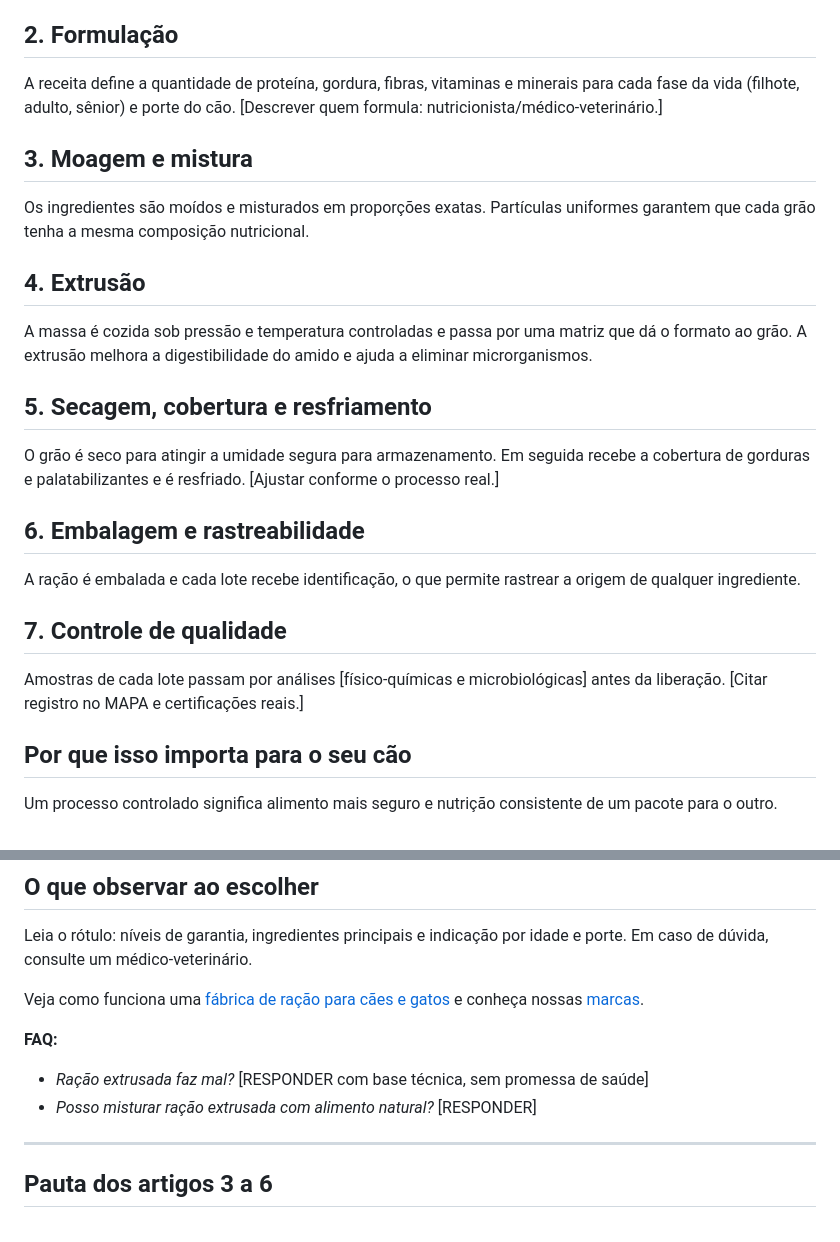
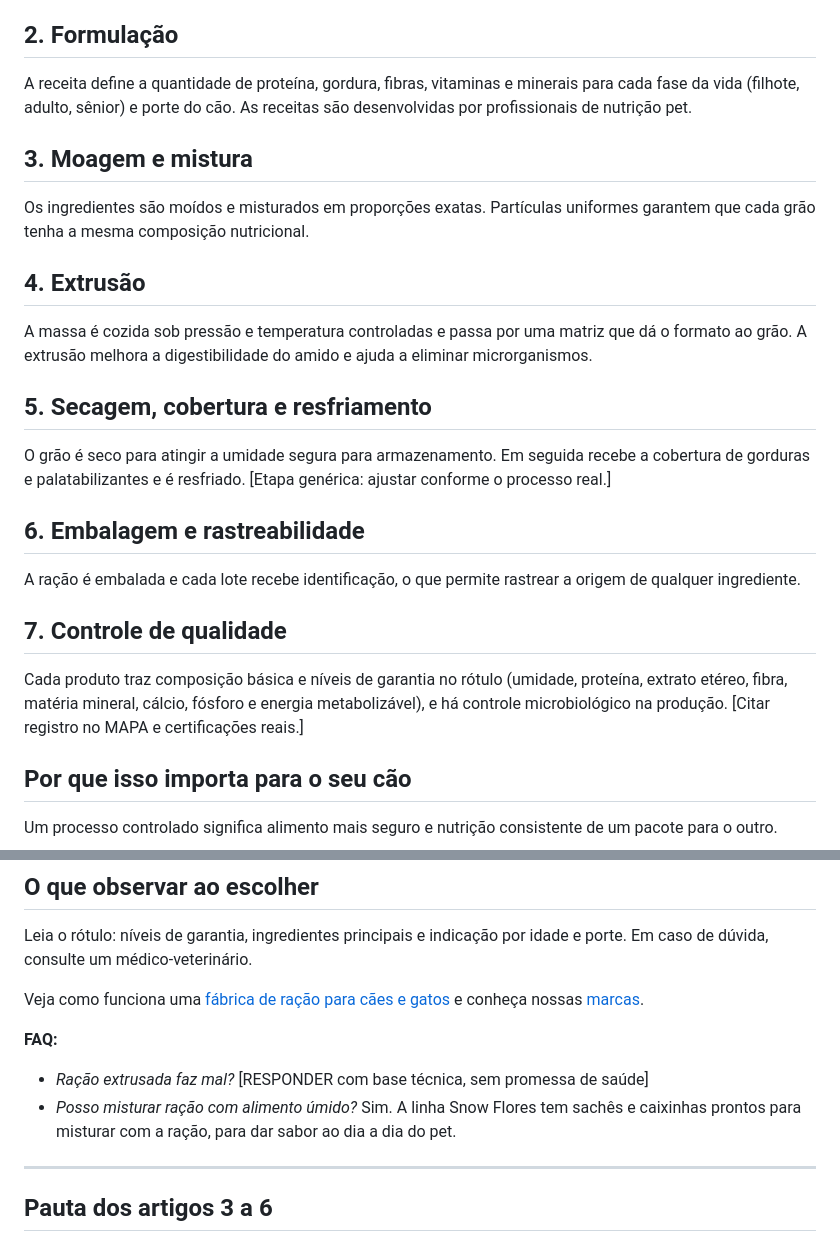
Before and after one commit to leoperon2/marketing-skills, a Markdown page: seo-brazilianpetfoods/artigos-blog.md, 2 parts joined by grey strips. GitHub-like rendering.

```diff
--- a/seo-brazilianpetfoods/artigos-blog.md
+++ b/seo-brazilianpetfoods/artigos-blog.md
@@ -18,7 +18,7 @@ Quem abre um pacote de ração raramente imagina o caminho que ele percorreu at
 Tudo começa antes da produção. Proteínas, cereais, gorduras, vitaminas e minerais são conferidos a cada lote recebido. Ingredientes fora do padrão não entram na linha.
 
 ## 2. Formulação
-A receita define a quantidade de proteína, gordura, fibras, vitaminas e minerais para cada fase da vida (filhote, adulto, sênior) e porte do cão. [Descrever quem formula: nutricionista/médico-veterinário.]
+A receita define a quantidade de proteína, gordura, fibras, vitaminas e minerais para cada fase da vida (filhote, adulto, sênior) e porte do cão. As receitas são desenvolvidas por profissionais de nutrição pet.
 
 ## 3. Moagem e mistura
 Os ingredientes são moídos e misturados em proporções exatas. Partículas uniformes garantem que cada grão tenha a mesma composição nutricional.
@@ -27,13 +27,13 @@ Os ingredientes são moídos e misturados em proporções exatas. Partículas un
 A massa é cozida sob pressão e temperatura controladas e passa por uma matriz que dá o formato ao grão. A extrusão melhora a digestibilidade do amido e ajuda a eliminar microrganismos.
 
 ## 5. Secagem, cobertura e resfriamento
-O grão é seco para atingir a umidade segura para armazenamento. Em seguida recebe a cobertura de gorduras e palatabilizantes e é resfriado. [Ajustar conforme o processo real.]
+O grão é seco para atingir a umidade segura para armazenamento. Em seguida recebe a cobertura de gorduras e palatabilizantes e é resfriado. [Etapa genérica: ajustar conforme o processo real.]
 
 ## 6. Embalagem e rastreabilidade
 A ração é embalada e cada lote recebe identificação, o que permite rastrear a origem de qualquer ingrediente.
 
 ## 7. Controle de qualidade
-Amostras de cada lote passam por análises [físico-químicas e microbiológicas] antes da liberação. [Citar registro no MAPA e certificações reais.]
+Cada produto traz composição básica e níveis de garantia no rótulo (umidade, proteína, extrato etéreo, fibra, matéria mineral, cálcio, fósforo e energia metabolizável), e há controle microbiológico na produção. [Citar registro no MAPA e certificações reais.]
 
 ## Por que isso importa para o seu cão
 Um processo controlado significa alimento mais seguro e nutrição consistente de um pacote para o outro.
@@ -76,7 +76,7 @@ Veja como funciona uma [fábrica de ração para cães e gatos](/fabrica-de-raca
 
 **FAQ:**
 - *Ração extrusada faz mal?* [RESPONDER com base técnica, sem promessa de saúde]
-- *Posso misturar ração extrusada com alimento natural?* [RESPONDER]
+- *Posso misturar ração com alimento úmido?* Sim. A linha Snow Flores tem sachês e caixinhas prontos para misturar com a ração, para dar sabor ao dia a dia do pet.
 
 ---
 
```
Also changed, not shown: seo-brazilianpetfoods/pagina-fabrica-final.md (+5 -5 lines).
